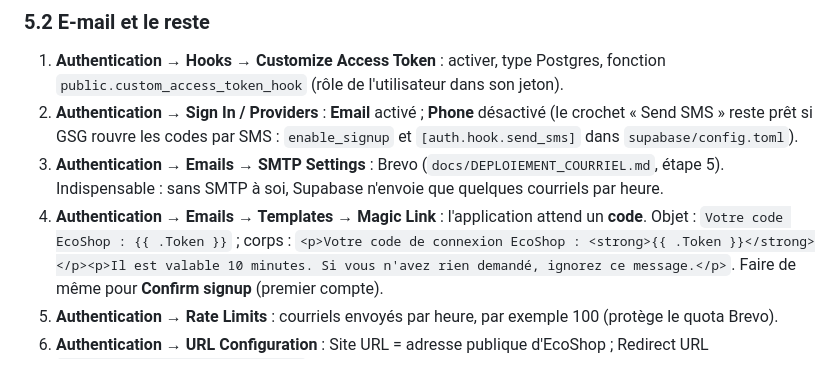
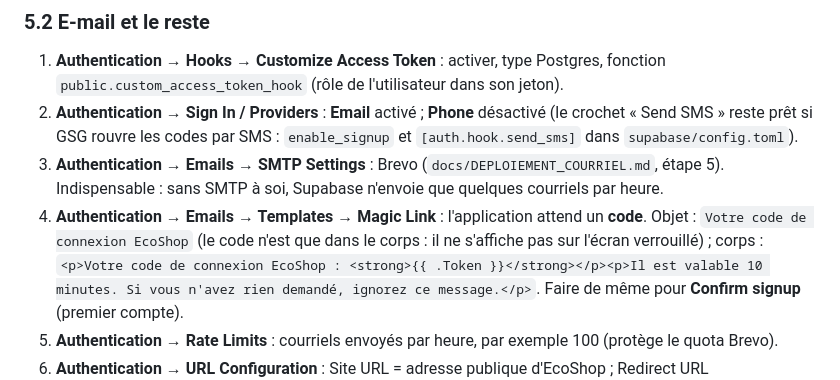
Before and after one commit to TamataDelamou/EcoShop, a Markdown page: docs/MISE_EN_SERVICE.md, the part around the change. Drawn GitHub-style.

Commit message:
docs(mise en service): objet du courriel de connexion sans le code
Co-Authored-By: Claude Opus 5.5 <noreply@anthropic.com>
Claude-Session: https://claude.ai/code/session_01Ha6h3GqXsoKBv6ZqyqXc3n

```diff
--- a/docs/MISE_EN_SERVICE.md
+++ b/docs/MISE_EN_SERVICE.md
@@ -149,7 +149,7 @@ confirmé par l'école au passage de la personne, gratuitement.
    (`docs/DEPLOIEMENT_COURRIEL.md`, étape 5). Indispensable : sans SMTP à
    soi, Supabase n'envoie que quelques courriels par heure.
 4. **Authentication → Emails → Templates → Magic Link** : l'application
-   attend un **code**. Objet : `Votre code EcoShop : {{ .Token }}` ; corps :
+   attend un **code**. Objet : `Votre code de connexion EcoShop` (le code n'est que dans le corps : il ne s'affiche pas sur l'écran verrouillé) ; corps :
    `<p>Votre code de connexion EcoShop : <strong>{{ .Token }}</strong></p><p>Il est valable 10 minutes. Si vous n'avez rien demandé, ignorez ce message.</p>`.
    Faire de même pour **Confirm signup** (premier compte).
 5. **Authentication → Rate Limits** : courriels envoyés par heure, par
```
